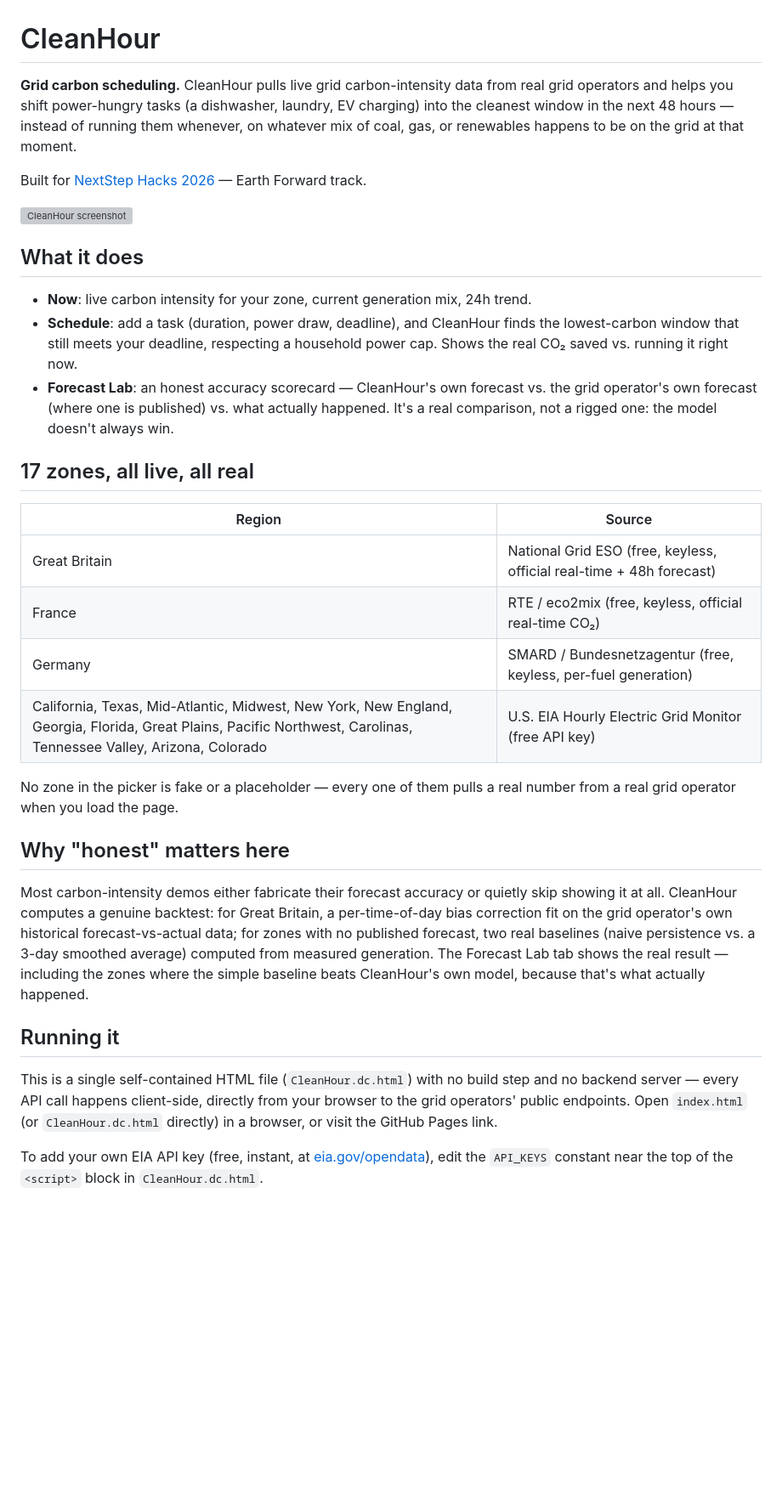
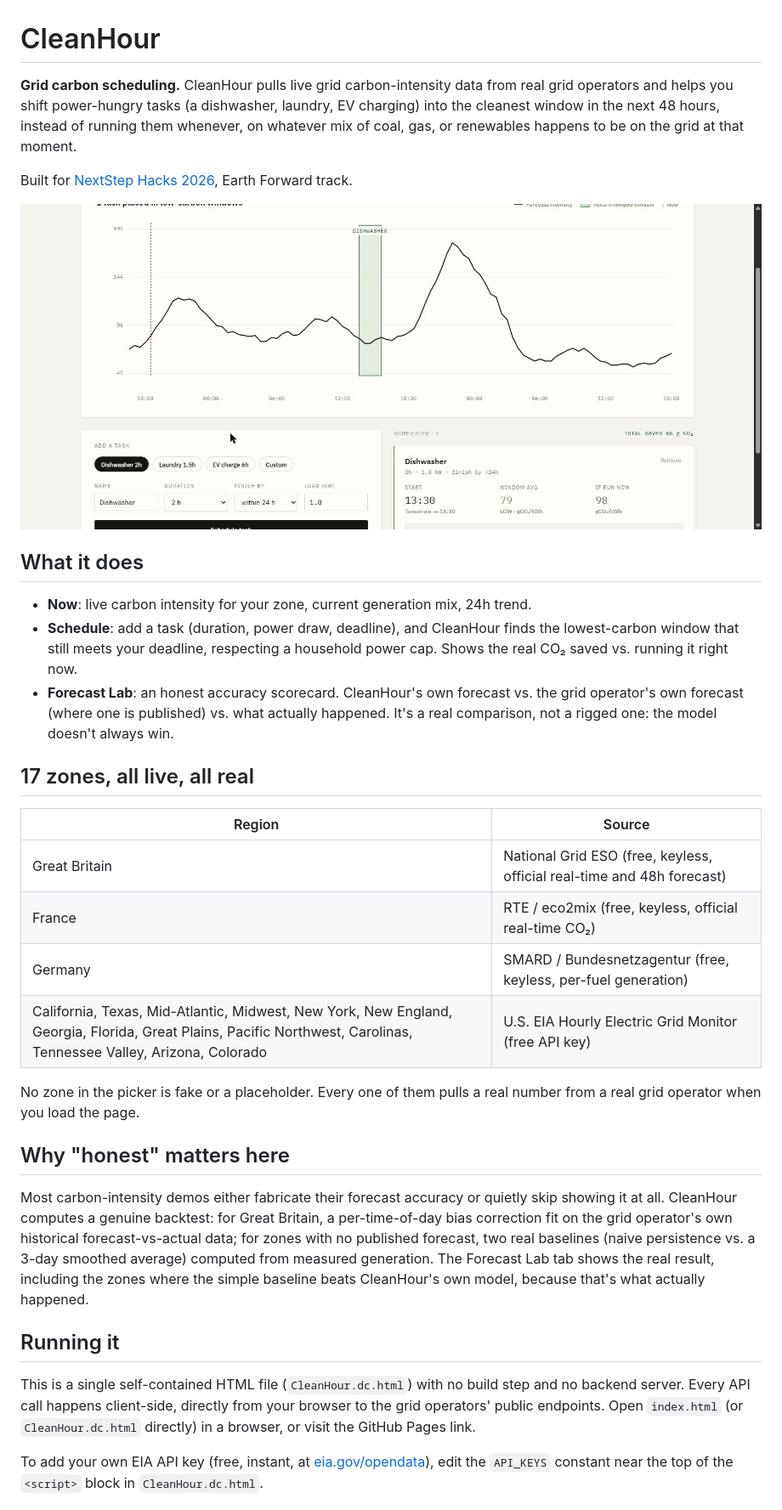
Before and after one commit to gabdeguzman2022-jpg/cleanhour, a Markdown page: README.md, the part around one of its changes. Shown at 85% size. Drawn GitHub-style; pictures changed too: screenshot.jpg (added); blank space fills up the shorter version; grey boxes are pictures that could not be loaded.

Commit message:
Fix README: remove em dashes, replace broken thumbnail with real screenshot
Claude-Session: https://claude.ai/code/session_0123bL3v7pPkkNbkeKfLjven

```diff
--- a/README.md
+++ b/README.md
@@ -1,35 +1,35 @@
 # CleanHour
 
-**Grid carbon scheduling.** CleanHour pulls live grid carbon-intensity data from real grid operators and helps you shift power-hungry tasks (a dishwasher, laundry, EV charging) into the cleanest window in the next 48 hours — instead of running them whenever, on whatever mix of coal, gas, or renewables happens to be on the grid at that moment.
+**Grid carbon scheduling.** CleanHour pulls live grid carbon-intensity data from real grid operators and helps you shift power-hungry tasks (a dishwasher, laundry, EV charging) into the cleanest window in the next 48 hours, instead of running them whenever, on whatever mix of coal, gas, or renewables happens to be on the grid at that moment.
 
-Built for [NextStep Hacks 2026](https://nextstep2026.devpost.com/) — Earth Forward track.
+Built for [NextStep Hacks 2026](https://nextstep2026.devpost.com/), Earth Forward track.
 
-![CleanHour screenshot](.thumbnail)
+![CleanHour screenshot](screenshot.jpg)
 
 ## What it does
 
 - **Now**: live carbon intensity for your zone, current generation mix, 24h trend.
 - **Schedule**: add a task (duration, power draw, deadline), and CleanHour finds the lowest-carbon window that still meets your deadline, respecting a household power cap. Shows the real CO₂ saved vs. running it right now.
-- **Forecast Lab**: an honest accuracy scorecard — CleanHour's own forecast vs. the grid operator's own forecast (where one is published) vs. what actually happened. It's a real comparison, not a rigged one: the model doesn't always win.
+- **Forecast Lab**: an honest accuracy scorecard. CleanHour's own forecast vs. the grid operator's own forecast (where one is published) vs. what actually happened. It's a real comparison, not a rigged one: the model doesn't always win.
 
 ## 17 zones, all live, all real
 
 | Region | Source |
 |---|---|
-| Great Britain | National Grid ESO (free, keyless, official real-time + 48h forecast) |
+| Great Britain | National Grid ESO (free, keyless, official real-time and 48h forecast) |
 | France | RTE / eco2mix (free, keyless, official real-time CO₂) |
 | Germany | SMARD / Bundesnetzagentur (free, keyless, per-fuel generation) |
 | California, Texas, Mid-Atlantic, Midwest, New York, New England, Georgia, Florida, Great Plains, Pacific Northwest, Carolinas, Tennessee Valley, Arizona, Colorado | U.S. EIA Hourly Electric Grid Monitor (free API key) |
 
-No zone in the picker is fake or a placeholder — every one of them pulls a real number from a real grid operator when you load the page.
+No zone in the picker is fake or a placeholder. Every one of them pulls a real number from a real grid operator when you load the page.
 
 ## Why "honest" matters here
 
-Most carbon-intensity demos either fabricate their forecast accuracy or quietly skip showing it at all. CleanHour computes a genuine backtest: for Great Britain, a per-time-of-day bias correction fit on the grid operator's own historical forecast-vs-actual data; for zones with no published forecast, two real baselines (naive persistence vs. a 3-day smoothed average) computed from measured generation. The Forecast Lab tab shows the real result — including the zones where the simple baseline beats CleanHour's own model, because that's what actually happened.
+Most carbon-intensity demos either fabricate their forecast accuracy or quietly skip showing it at all. CleanHour computes a genuine backtest: for Great Britain, a per-time-of-day bias correction fit on the grid operator's own historical forecast-vs-actual data; for zones with no published forecast, two real baselines (naive persistence vs. a 3-day smoothed average) computed from measured generation. The Forecast Lab tab shows the real result, including the zones where the simple baseline beats CleanHour's own model, because that's what actually happened.
 
 ## Running it
 
-This is a single self-contained HTML file (`CleanHour.dc.html`) with no build step and no backend server — every API call happens client-side, directly from your browser to the grid operators' public endpoints. Open `index.html` (or `CleanHour.dc.html` directly) in a browser, or visit the GitHub Pages link.
+This is a single self-contained HTML file (`CleanHour.dc.html`) with no build step and no backend server. Every API call happens client-side, directly from your browser to the grid operators' public endpoints. Open `index.html` (or `CleanHour.dc.html` directly) in a browser, or visit the GitHub Pages link.
 
 To add your own EIA API key (free, instant, at [eia.gov/opendata](https://www.eia.gov/opendata/register.php)), edit the `API_KEYS` constant near the top of the `<script>` block in `CleanHour.dc.html`.
 
```
Also changed, not shown: other parts of README.md (+2 -2 lines), 1 other file.
